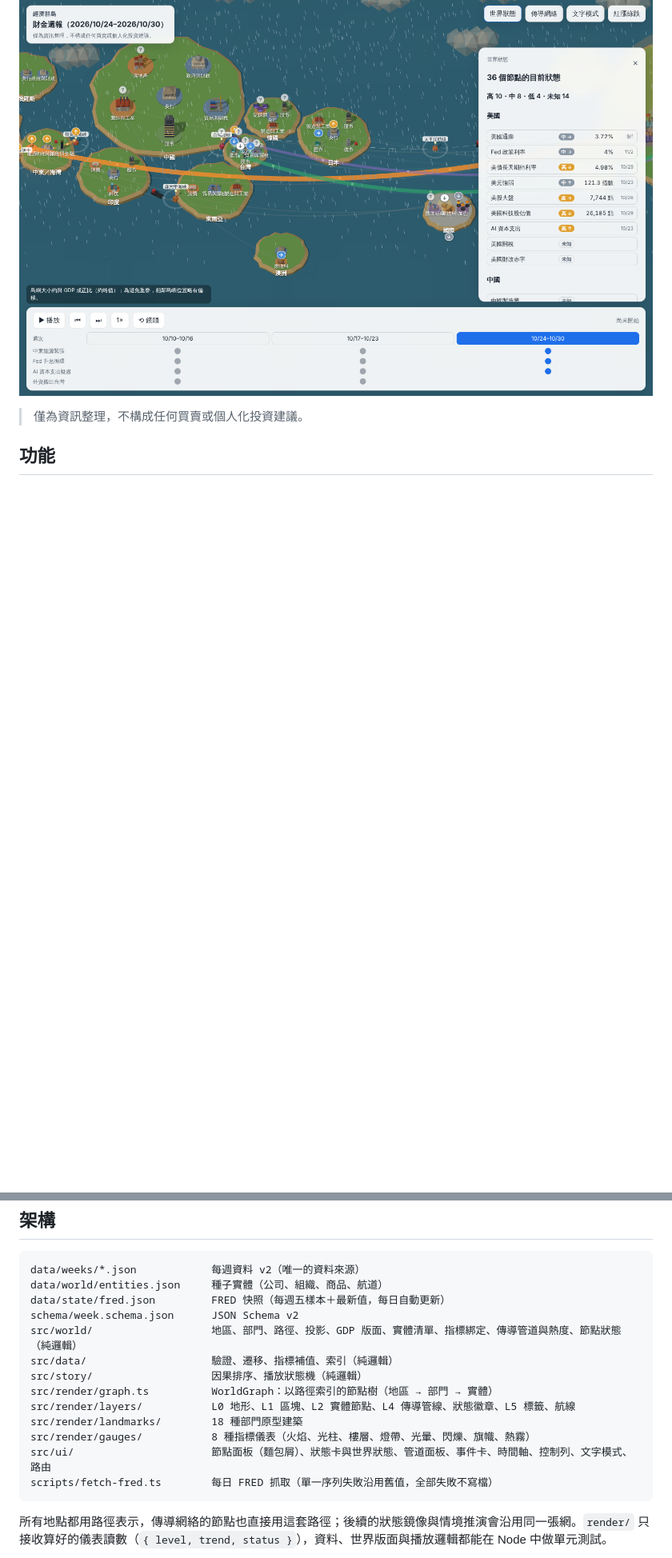
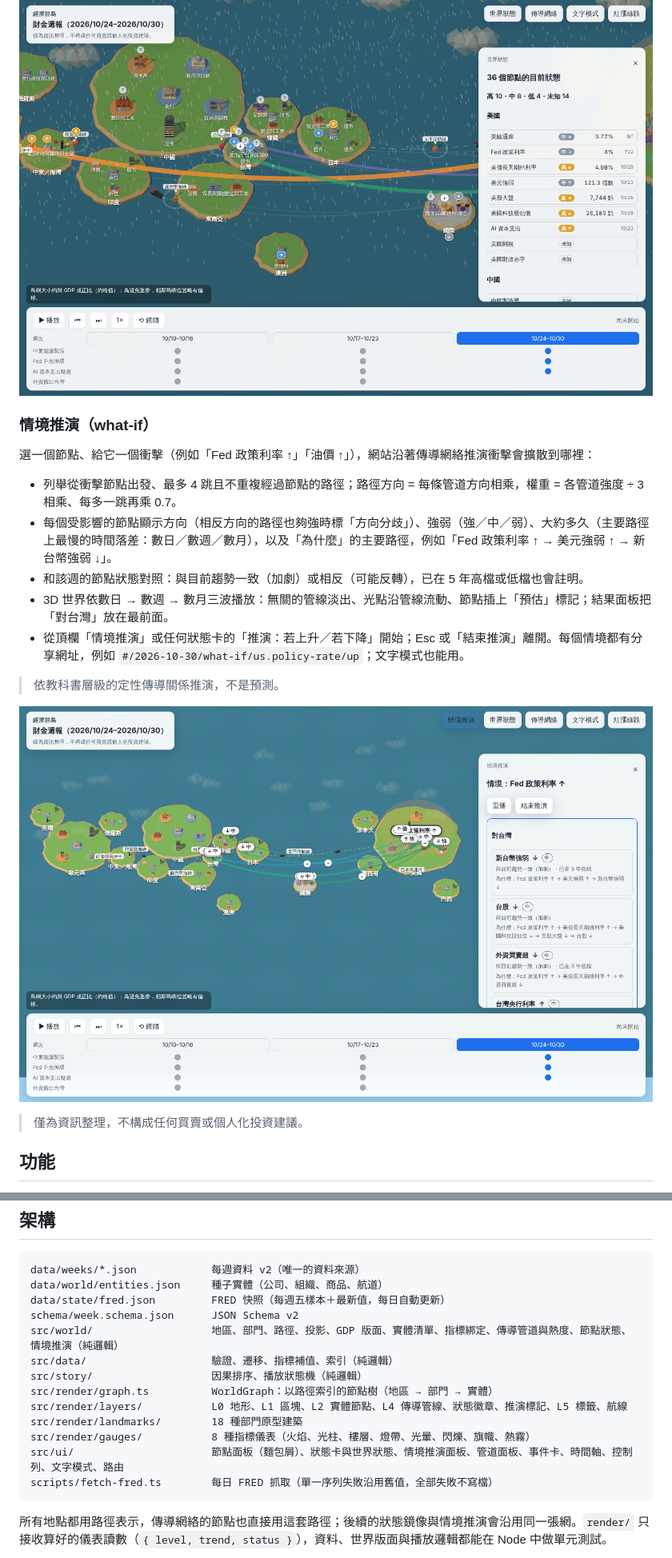
Before and after one commit to Jason930930/econ-archipelago, a Markdown page: README.md, 2 parts joined by grey strips. Shown at 80% size. Drawn GitHub-style; pictures changed too: docs/images/what-if.png (added); blank space fills up the shorter version.

````diff
--- a/README.md
+++ b/README.md
@@ -51,6 +51,20 @@
 
 ![世界狀態總覽與狀態徽章](docs/images/state.png)
 
+### 情境推演（what-if）
+
+選一個節點、給它一個衝擊（例如「Fed 政策利率 ↑」「油價 ↑」），網站沿著傳導網絡推演衝擊會擴散到哪裡：
+
+- 列舉從衝擊節點出發、最多 4 跳且不重複經過節點的路徑；路徑方向 = 每條管道方向相乘，權重 = 各管道強度 ÷ 3 相乘、每多一跳再乘 0.7。
+- 每個受影響的節點顯示方向（相反方向的路徑也夠強時標「方向分歧」）、強弱（強／中／弱）、大約多久（主要路徑上最慢的時間落差：數日／數週／數月），以及「為什麼」的主要路徑，例如「Fed 政策利率 ↑ → 美元強弱 ↑ → 新台幣強弱 ↓」。
+- 和該週的節點狀態對照：與目前趨勢一致（加劇）或相反（可能反轉），已在 5 年高檔或低檔也會註明。
+- 3D 世界依數日 → 數週 → 數月三波播放：無關的管線淡出、光點沿管線流動、節點插上「預估」標記；結果面板把「對台灣」放在最前面。
+- 從頂欄「情境推演」或任何狀態卡的「推演：若上升／若下降」開始；Esc 或「結束推演」離開。每個情境都有分享網址，例如 `#/2026-10-30/what-if/us.policy-rate/up`；文字模式也能用。
+
+> 依教科書層級的定性傳導關係推演，不是預測。
+
+![情境推演：Fed 政策利率上升](docs/images/what-if.png)
+
 > 僅為資訊整理，不構成任何買賣或個人化投資建議。
 
 ## 功能
@@ -97,14 +111,14 @@ data/weeks/*.json            每週資料 v2（唯一的資料來源）
 data/world/entities.json     種子實體（公司、組織、商品、航道）
 data/state/fred.json         FRED 快照（每週五樣本＋最新值，每日自動更新）
 schema/week.schema.json      JSON Schema v2
-src/world/                   地區、部門、路徑、投影、GDP 版面、實體清單、指標綁定、傳導管道與熱度、節點狀態（純邏輯）
+src/world/                   地區、部門、路徑、投影、GDP 版面、實體清單、指標綁定、傳導管道與熱度、節點狀態、情境推演（純邏輯）
 src/data/                    驗證、遷移、指標補值、索引（純邏輯）
 src/story/                   因果排序、播放狀態機（純邏輯）
 src/render/graph.ts          WorldGraph：以路徑索引的節點樹（地區 → 部門 → 實體）
-src/render/layers/           L0 地形、L1 區塊、L2 實體節點、L4 傳導管線、狀態徽章、L5 標籤、航線
+src/render/layers/           L0 地形、L1 區塊、L2 實體節點、L4 傳導管線、狀態徽章、推演標記、L5 標籤、航線
 src/render/landmarks/        18 種部門原型建築
 src/render/gauges/           8 種指標儀表（火焰、光柱、樓層、燈帶、光暈、閃爍、旗幟、熱霧）
-src/ui/                      節點面板（麵包屑）、狀態卡與世界狀態、管道面板、事件卡、時間軸、控制列、文字模式、路由
+src/ui/                      節點面板（麵包屑）、狀態卡與世界狀態、情境推演面板、管道面板、事件卡、時間軸、控制列、文字模式、路由
 scripts/fetch-fred.ts        每日 FRED 抓取（單一序列失敗沿用舊值，全部失敗不寫檔）
 ```
 
````
Also changed, not shown: other parts of README.md (+1 -0 lines), 2 other files.
